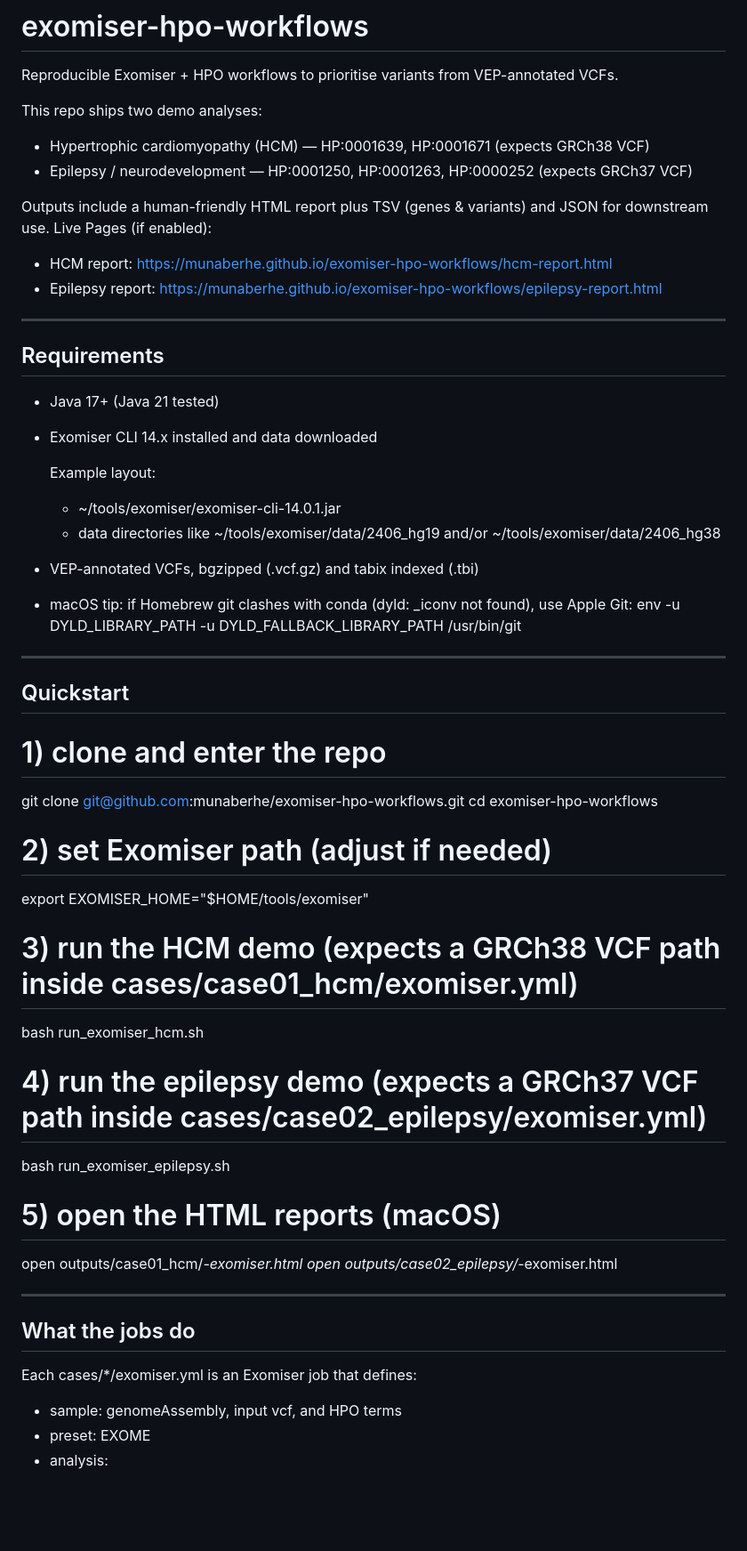
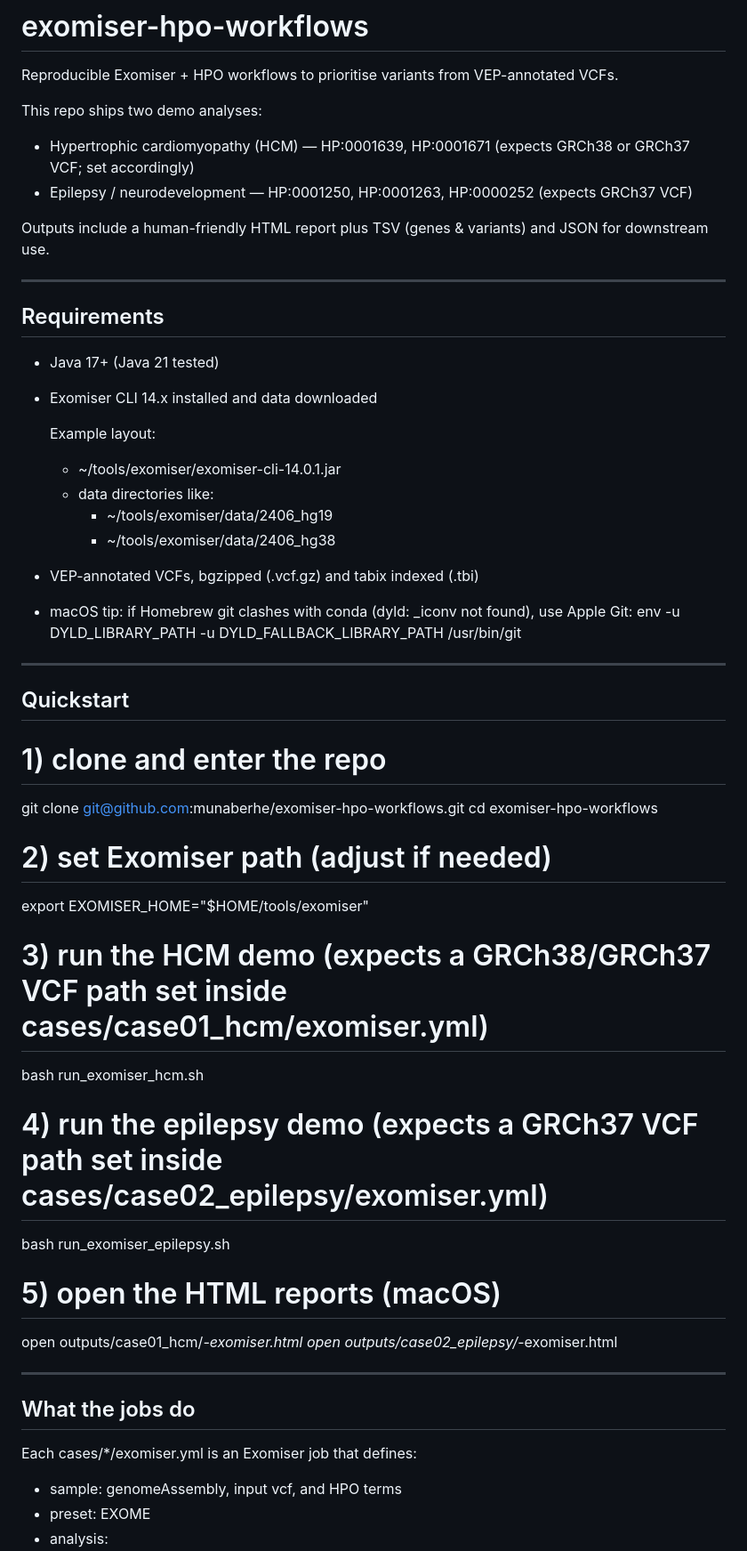
Before and after one commit to munaberhe/exomiser-hpo-workflows, a Markdown page: README.md, the part around one of its changes. Shown at 89% size. Rendered like a GitHub page; blank space fills up the shorter version.

```diff
--- a/README.md
+++ b/README.md
@@ -3,15 +3,13 @@
 Reproducible Exomiser + HPO workflows to prioritise variants from VEP-annotated VCFs.
 
 This repo ships two demo analyses:
-- Hypertrophic cardiomyopathy (HCM) — HP:0001639, HP:0001671 (expects GRCh38 VCF)
+- Hypertrophic cardiomyopathy (HCM) — HP:0001639, HP:0001671 (expects GRCh38 or GRCh37 VCF; set accordingly)
 - Epilepsy / neurodevelopment — HP:0001250, HP:0001263, HP:0000252 (expects GRCh37 VCF)
 
 Outputs include a human-friendly HTML report plus TSV (genes & variants) and JSON for downstream use.
-Live Pages (if enabled):
-- HCM report: https://munaberhe.github.io/exomiser-hpo-workflows/hcm-report.html
-- Epilepsy report: https://munaberhe.github.io/exomiser-hpo-workflows/epilepsy-report.html
 
 ----------------------------------------------------------------
+
 ## Requirements
 
 - Java 17+ (Java 21 tested)
@@ -19,7 +17,9 @@ Live Pages (if enabled):
 
   Example layout:
   - ~/tools/exomiser/exomiser-cli-14.0.1.jar
-  - data directories like ~/tools/exomiser/data/2406_hg19 and/or ~/tools/exomiser/data/2406_hg38
+  - data directories like:
+    - ~/tools/exomiser/data/2406_hg19
+    - ~/tools/exomiser/data/2406_hg38
 
 - VEP-annotated VCFs, bgzipped (.vcf.gz) and tabix indexed (.tbi)
 
@@ -27,6 +27,7 @@ Live Pages (if enabled):
   env -u DYLD_LIBRARY_PATH -u DYLD_FALLBACK_LIBRARY_PATH /usr/bin/git <args>
 
 ----------------------------------------------------------------
+
 ## Quickstart
 
 # 1) clone and enter the repo
@@ -36,10 +37,10 @@ cd exomiser-hpo-workflows
 # 2) set Exomiser path (adjust if needed)
 export EXOMISER_HOME="$HOME/tools/exomiser"
 
-# 3) run the HCM demo (expects a GRCh38 VCF path inside cases/case01_hcm/exomiser.yml)
+# 3) run the HCM demo (expects a GRCh38/GRCh37 VCF path set inside cases/case01_hcm/exomiser.yml)
 bash run_exomiser_hcm.sh
 
-# 4) run the epilepsy demo (expects a GRCh37 VCF path inside cases/case02_epilepsy/exomiser.yml)
+# 4) run the epilepsy demo (expects a GRCh37 VCF path set inside cases/case02_epilepsy/exomiser.yml)
 bash run_exomiser_epilepsy.sh
 
 # 5) open the HTML reports (macOS)
@@ -47,9 +48,11 @@ open outputs/case01_hcm/*-exomiser.html
 open outputs/case02_epilepsy/*-exomiser.html
 
 ----------------------------------------------------------------
+
 ## What the jobs do
 
 Each cases/*/exomiser.yml is an Exomiser job that defines:
+
 - sample: genomeAssembly, input vcf, and HPO terms
 - preset: EXOME
 - analysis:
```
Also changed, not shown: other parts of README.md (+97 -62 lines).
